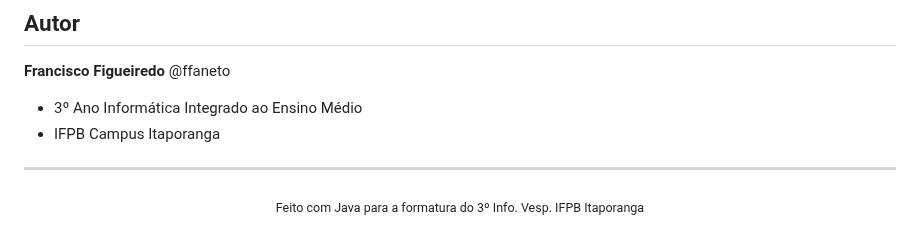
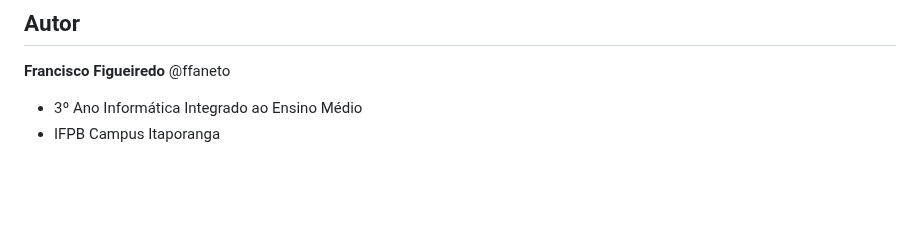
Before and after one commit to ffaneto/gestao-vendas-3-info-vesp-1.0, a Markdown page: README.md, the part around the change. Drawn GitHub-style; blank space fills up the shorter version.

```diff
--- a/README.md
+++ b/README.md
@@ -122,9 +122,3 @@ Usuário: admin , comissao
 **Francisco Figueiredo** @ffaneto
 - 3º Ano Informática Integrado ao Ensino Médio
 - IFPB Campus Itaporanga
-
----
-
-<div align="center">
-  <sub>Feito com Java para a formatura do 3º Info. Vesp. IFPB Itaporanga</sub>
-</div>
```
